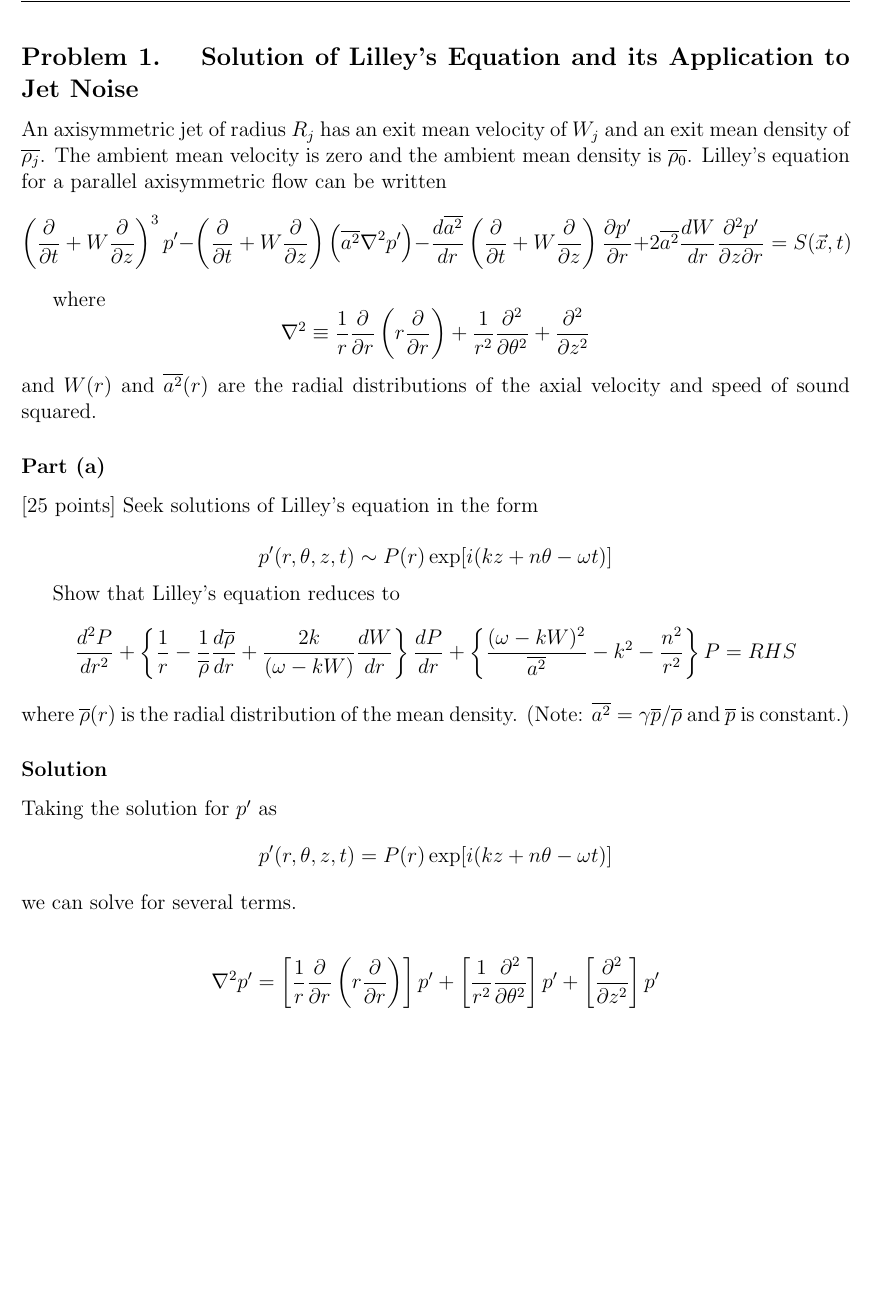
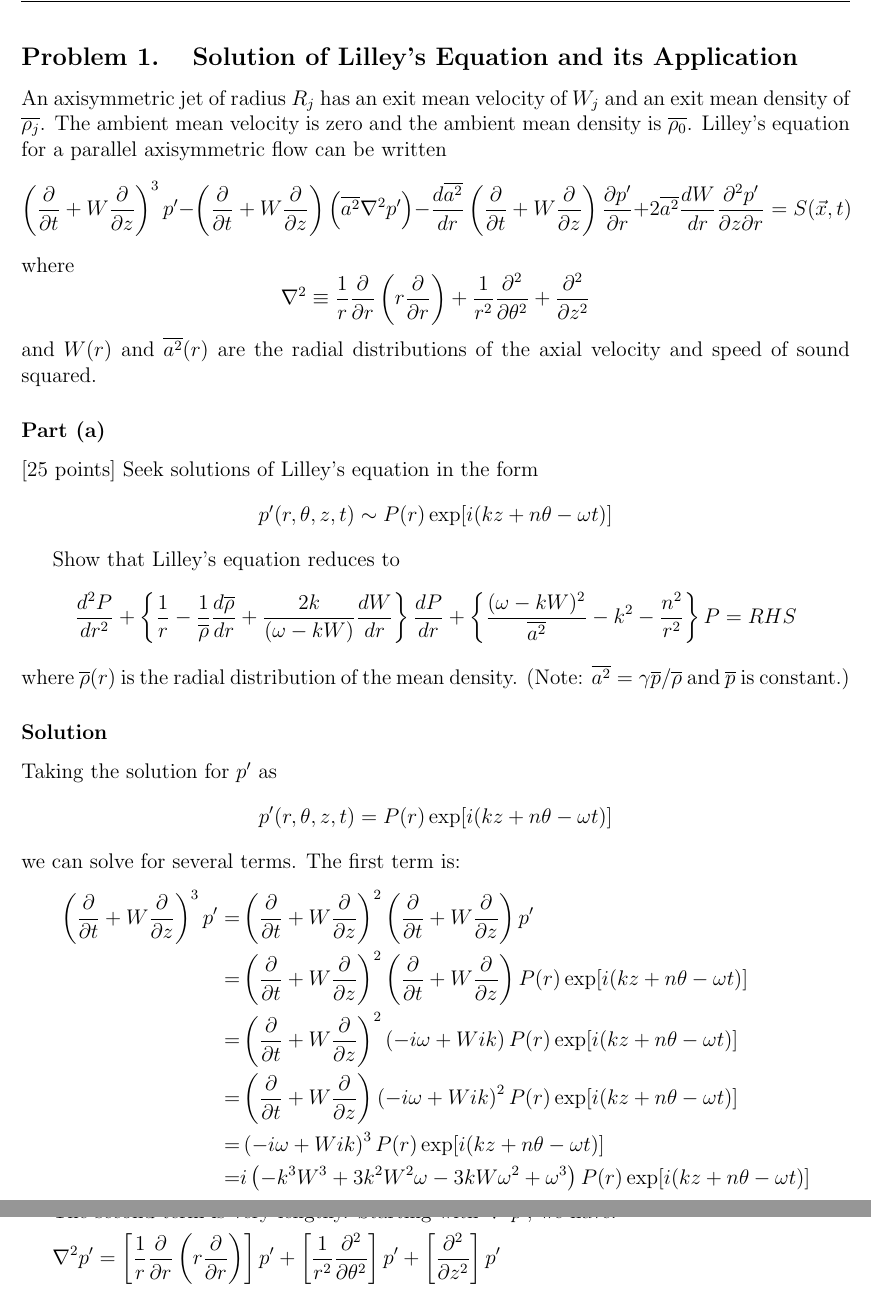
Before and after one commit to karasinski/MAE-298-Aeroacoustics, a LaTeX problem sheet (Homework2/tex/homework2.tex): part of page 2 of 4 before the commit and two parts of pages 2 and 3 of 5 after it, the two joined at a grey line, cut so that both start at the same text, the shorter picture padded with empty space. Compiled offline with pdfLaTeX.

Commit message:
more partial derivatives

```diff
--- a/Homework2/tex/homework2.tex
+++ b/Homework2/tex/homework2.tex
@@ -28,13 +28,7 @@
 \begin{document}
 \maketitle
 
-% \problem{[50 pts]} The values in the wav file are in volts. B\&K measurement microphones invert the pressure – a negative voltage from the microphone corresponds to a positive pressure. When you apply the calibration constant, account for this sign reversal. For this problem, the pre-calculated constant calibration factor is – 116 pascals/volt. Convert the time series in voltage to pascals. (Assume that all of the power in the boom waveform is within the range of flat response of the microphone).
-
-% \part{[10 pts]} Plot the waveform in pascals as a function of time. What is the peak pressure in the time domain? Notice the shape of the first arrival – it has the classic “N” wave shape of a sonic boom. Notice the duration in time from the positive-pressure peak to the negative-pressure peak.
-% \solution
-
-
-\problem{Solution of Lilley's Equation and its Application to Jet Noise }
+\problem{Solution of Lilley's Equation and its Application}
 An axisymmetric jet of radius $R_j$ has an exit mean velocity of $W_j$ and an exit mean density of $\overline{\rho_j}$. The ambient mean velocity is zero and the ambient mean density is $\overline{\rho_0}$.
 Lilley’s equation for a parallel axisymmetric flow can be written
 $$
@@ -53,9 +46,9 @@ and $W(r)$ and $\overline{a^2}(r)$ are the radial distributions of the axial vel
 
 \part
 [25 points] Seek solutions of Lilley’s equation in the form
-
+\newcommand\sol{P(r) \exp[i(kz+n \theta - \omega t)]}
 $$
-p^{\prime} (r,\theta,z,t) \sim P(r) \exp[i(kz+n \theta - \omega t)]
+p^{\prime} (r,\theta,z,t) \sim \sol
 $$
 
 Show that Lilley’s equation reduces to
@@ -63,29 +56,60 @@ $$
 \dfrac{d^2 P}{dr^2} + \left \{ \dfrac{1}{r} - \dfrac{1}{\overline{\rho}} \dfrac{d \overline{\rho}}{dr} + \dfrac{2k}{(\omega-kW)}  \dfrac{dW}{dr} \right \} \dfrac{dP}{dr} + \left \{ \dfrac{(\omega-kW)^2}{\overline{a^2}} -k^2-\dfrac{n^2}{r^2} \right \} P = RHS
 $$
 where $\overline{\rho}(r)$ is the radial distribution of the mean density. (Note: $\overline{a^2} = \gamma \overline{p}/\overline{\rho}$ and $\overline{p}$ is constant.)
-
 \solution
 Taking the solution for $p^{\prime}$ as
 $$
-p^{\prime} (r,\theta,z,t) = P(r) \exp[i(kz+n \theta - \omega t)]
+p^{\prime} (r,\theta,z,t) = \sol
 $$
-we can solve for several terms.
+we can solve for several terms. The first term is:
+% The first set of partial derivatives can be expanded as:
+% \begin{align*}
+% \left ( \dfrac{\partial}{\partial t} + W \dfrac{\partial}{\partial z} \right)^3 &=
+% \left ( \dfrac{\partial^3}{\partial t^3}
+% +3 \dfrac{\partial^2}{\partial t^2} W \dfrac{\partial}{\partial z}
+% +3 \dfrac{\partial}{\partial t} W^2 \dfrac{\partial^2}{\partial z^2}
+% +W^3 \dfrac{\partial^3}{\partial z^3} \right )\\
+% \end{align*}
+% We then have
+% \begin{align*}
+% \left ( \dfrac{\partial}{\partial t} + W \dfrac{\partial}{\partial z} \right)^3 p^{\prime} =&
+% \left ( \dfrac{\partial}{\partial t} + W \dfrac{\partial}{\partial z} \right)^2 \left ( \dfrac{\partial}{\partial t} + W \dfrac{\partial}{\partial z} \right) p^{\prime} \\
+% =& \left ( \dfrac{\partial}{\partial t} + W \dfrac{\partial}{\partial z} \right)^2 \left ( \dfrac{\partial}{\partial t} + W \dfrac{\partial}{\partial z} \right) \sol \\
+% =& \left ( \dfrac{\partial}{\partial t} + W \dfrac{\partial}{\partial z} \right)^2 \left ( -i \omega \sol + W ik \sol \right) \\
+% =& \left ( \dfrac{\partial}{\partial t} + W \dfrac{\partial}{\partial z} \right) (- \omega^2 \sol + 2 W k \omega \sol \\
+%                                                                                 & + W^2 k^2 \sol ) \\
+% = &+ 2 i W^2 k^2 \omega   \sol
+%    +   i         \omega^3 \sol \\
+%   &+   i W^3 k^3          \sol
+%    - 2 i W   k   \omega^2 \sol \\
+%   &+   i W^2 k^2 \omega   \sol
+%    -   i W   k   \omega^2 \sol \\
+% = &+   i W^2 k^2 \omega   \sol
+%    +   i         \omega^3 \sol \\
+%   &+   i W^3 k^3          \sol
+%    - 3 i W   k   \omega^2 \sol \\
+% = & i \sol \left (\omega^3 + W^2 k^2 \omega - 3 W k \omega^2 + W^3 k^3 \right )
+% \end{align*}
+%
+\begin{align*}
+\left ( \dfrac{\partial}{\partial t} + W \dfrac{\partial}{\partial z} \right)^3 p^{\prime} =&
+\left ( \dfrac{\partial}{\partial t} + W \dfrac{\partial}{\partial z} \right)^2 \left ( \dfrac{\partial}{\partial t} + W \dfrac{\partial}{\partial z} \right) p^{\prime} \\
+=& \left ( \dfrac{\partial}{\partial t} + W \dfrac{\partial}{\partial z} \right)^2 \left ( \dfrac{\partial}{\partial t} + W \dfrac{\partial}{\partial z} \right) \sol \\
+=& \left ( \dfrac{\partial}{\partial t} + W \dfrac{\partial}{\partial z} \right)^2 \left ( -i \omega + W ik \right) \sol \\
+=& \left ( \dfrac{\partial}{\partial t} + W \dfrac{\partial}{\partial z} \right) \left ( -i \omega + W ik \right)^2 \sol \\
+=& \left ( -i \omega + W ik \right)^3 \sol \\
+=& i \left ( - k^3 W^3 + 3 k^2 W^2 \omega -3 k W \omega^2 + \omega^3 \right ) \sol
+\end{align*}
 
-% \begin{align*}
-% \dfrac{\partial p^{\prime}}{\partial r} &= (-\omega) P(r) \exp[i(kz+n \theta - \omega t)] \\
-% &= -\omega p^{\prime}
-% \end{align*}
-
+The second term is very lengthy. Starting with $\nabla^2 p^{\prime}$, we have:
 \begin{align*}
 \nabla^2 p^{\prime} &= \left [ \dfrac{1}{r} \dfrac{\partial}{\partial r} \left ( r \dfrac{\partial} {\partial r} \right ) \right ] p^{\prime}
 + \left [ \dfrac{1}{r^2} \dfrac{\partial ^2}{\partial \theta^2} \right ] p^{\prime}
 + \left [ \dfrac{\partial ^2}{\partial z^2} \right ] p^{\prime} \\
-&= p^{\prime}_r + p^{\prime}_{\theta} + p^{\prime}_z
-\end{align*}
-
-\begin{align*}
+&= p^{\prime}_r + p^{\prime}_{\theta} + p^{\prime}_z \\
+\\
 p^{\prime}_r  &= \left [ \dfrac{1}{r} \dfrac{\partial}{\partial r} \left ( r \dfrac{\partial} {\partial r} \right ) \right ] p^{\prime} \\
-&= \left [ \dfrac{1}{r} \dfrac{\partial}{\partial r} \left ( r \dfrac{\partial} {\partial r} \right ) \right ] P(r) \exp[i(kz+n \theta - \omega t)] \\
+&= \left [ \dfrac{1}{r} \dfrac{\partial}{\partial r} \left ( r \dfrac{\partial} {\partial r} \right ) \right ] \sol \\
 &= \left [ \dfrac{1}{r} \dfrac{\partial}{\partial r} \left ( r \right ) \right ] \dfrac{d P} {d r} \exp[i(kz+n \theta - \omega t)] \\
 &= \dfrac{1}{r} \dfrac{\partial}{\partial r} \left [ r \dfrac{d P} {d r} \exp[i(kz+n \theta - \omega t)]  \right ] \\
 &= \dfrac{1}{r} \left [ \dfrac{d P} {d r} \exp[i(kz+n \theta - \omega t)] + r \dfrac{d^2 P} {d r^2} \exp[i(kz+n \theta - \omega t)]  \right ] \\
@@ -93,30 +117,16 @@ p^{\prime}_r  &= \left [ \dfrac{1}{r} \dfrac{\partial}{\partial r} \left ( r \df
 &= \left [ \dfrac{1}{r} \dfrac{d P} {d r} + \dfrac{d^2 P} {d r^2} \right ] \exp[i(kz+n \theta - \omega t)] \\
 \\
 p^{\prime}_{\theta} &= \left [ \dfrac{1}{r^2} \dfrac{\partial ^2}{\partial \theta^2} \right ] p^{\prime} \\
-&= \left [ \dfrac{1}{r^2} \dfrac{\partial ^2}{\partial \theta^2} \right ] P(r) \exp[i(kz+n \theta - \omega t)] \\
-% &= \left [ \dfrac{1}{r^2} \dfrac{\partial }{\partial \theta} \right ] \dfrac{\partial}{\partial \theta} P(r) \exp[i(kz+n \theta - \omega t)] \\
-% &= \left [ \dfrac{1}{r^2} \dfrac{\partial }{\partial \theta} \right ] in P(r) \exp[i(kz+n \theta - \omega t)] \\
-&= \left [ \dfrac{1}{r^2} \right ] i^2 n^2 P(r) \exp[i(kz+n \theta - \omega t)] \\
-&= - \dfrac{n^2}{r^2}  P(r) \exp[i(kz+n \theta - \omega t)] \\
-% &= - \dfrac{n^2}{r^2}  p^{\prime} \\
+&= \left [ \dfrac{1}{r^2} \dfrac{\partial ^2}{\partial \theta^2} \right ] \sol \\
+&= \left [ \dfrac{1}{r^2} \right ] i^2 n^2 \sol \\
+&= - \dfrac{n^2}{r^2}  \sol \\
 \\
 p^{\prime}_z &= \left [ \dfrac{\partial ^2}{\partial z^2} \right ] p^{\prime} \\
-&= \left [ \dfrac{\partial ^2}{\partial z^2} \right ] P(r) \exp[i(kz+n \theta - \omega t)] \\
-&= i^2k^2 P(r) \exp[i(kz+n \theta - \omega t)] \\
-&= -k^2 P(r) \exp[i(kz+n \theta - \omega t)] \\
-\end{align*}
-
-% \begin{align*}
-% p^{\prime}_r  &= \left [ \dfrac{1}{r} \dfrac{d P} {d r} + \dfrac{d^2 P} {d r^2} \right ] \exp[i(kz+n \theta - \omega t)] \\
-% \\
-% p^{\prime}_{\theta} &= - \dfrac{n^2}{r^2}  P(r) \exp[i(kz+n \theta - \omega t)] \\
-% \\
-% p^{\prime}_z &= -k^2 P(r) \exp[i(kz+n \theta - \omega t)] \\
-% \end{align*}
-
-\begin{align*}
-% \nabla^2 p^{\prime} = \left [ \dfrac{1}{r} \dfrac{d P} {d r} + \dfrac{d^2 P} {d r^2} \right ] \exp[i(kz+n \theta - \omega t)] + \left ( -\dfrac{n^2}{r^2} -k^2 \right ) p^{\prime}
-\nabla^2 p^{\prime} &= \left [ \dfrac{1}{r} \dfrac{d P} {d r} + \dfrac{d^2 P} {d r^2} \right ] \exp[i(kz+n \theta - \omega t)] + \left ( -\dfrac{n^2}{r^2} -k^2 \right ) P(r) \exp[i(kz+n \theta - \omega t)] \\
+&= \left [ \dfrac{\partial ^2}{\partial z^2} \right ] \sol \\
+&= i^2k^2 \sol \\
+&= -k^2 \sol \\
+\\
+\nabla^2 p^{\prime} &= \left [ \dfrac{1}{r} \dfrac{d P} {d r} + \dfrac{d^2 P} {d r^2} \right ] \exp[i(kz+n \theta - \omega t)] + \left ( -\dfrac{n^2}{r^2} -k^2 \right ) \sol \\
 &= \left \{ \left ( -\dfrac{n^2}{r^2} -k^2 \right ) P(r) + \left [ \dfrac{1}{r} \dfrac{d P} {d r} + \dfrac{d^2 P} {d r^2} \right ] \right \} \exp[i(kz+n \theta - \omega t)]
 \end{align*}
 
```
Also changed, not shown: Homework2/tex/homework2.tex (28 more changed lines).
